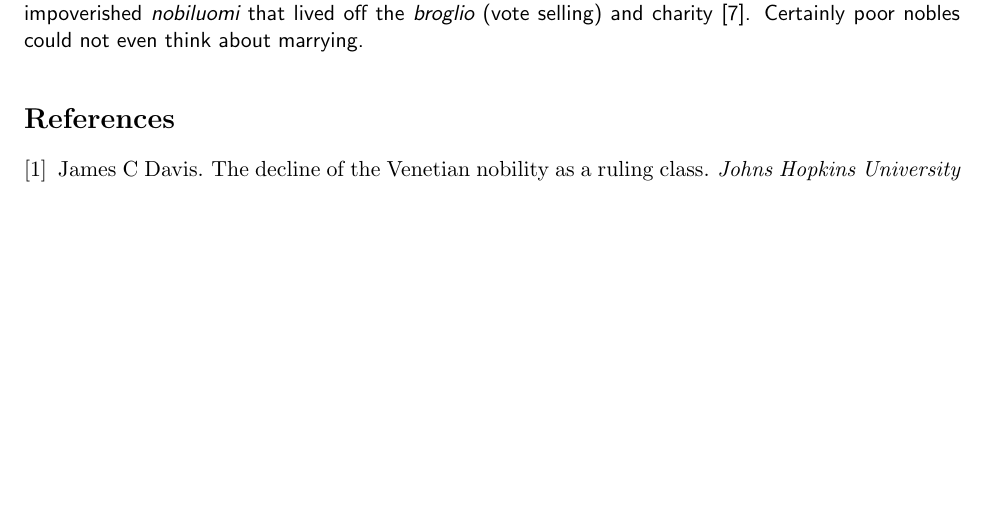
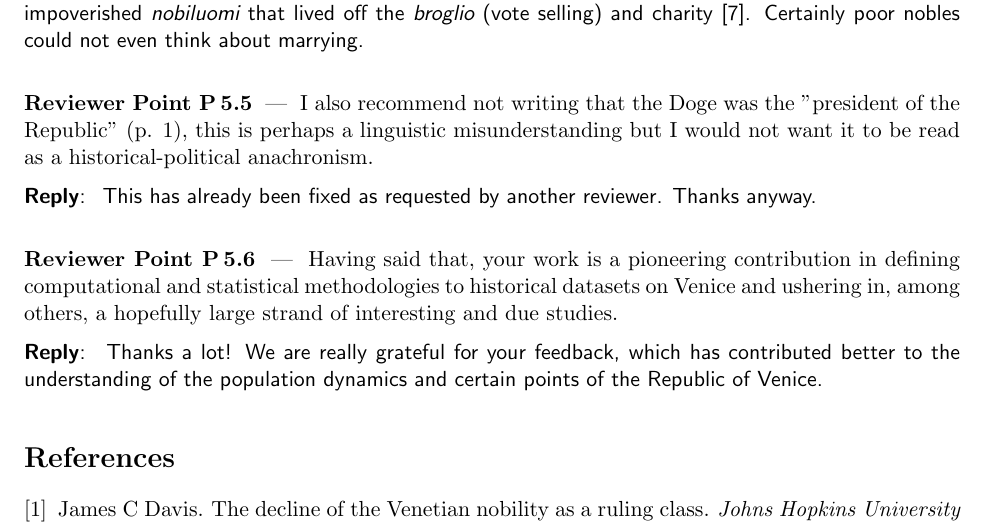
Before and after one commit to JJ/redes-venecia, a LaTeX document (letter-to-editors-mdpi-rev5.tex): part of page 3 of 3, cut so that both start at the same text, the shorter picture padded with empty space. Compiled offline with pdfLaTeX.

Commit message:
Adds a conclusion for the last period

```diff
--- a/letter-to-editors-mdpi-rev5.tex
+++ b/letter-to-editors-mdpi-rev5.tex
@@ -201,6 +201,28 @@ changepoint.
   think about marrying.
 \end{reply}
 
+\begin{point}
+  I also recommend not writing that the Doge was the "president of the Republic"
+  (p. 1), this is perhaps a linguistic misunderstanding but I would not want it
+  to be read as a historical-political anachronism.
+\end{point}
+
+\begin{reply}
+  This has already been fixed as requested by another reviewer. Thanks anyway.
+\end{reply}
+
+\begin{point}
+Having said that, your work is a pioneering contribution in defining
+computational and statistical methodologies to historical datasets on Venice and
+ushering in, among others, a hopefully large strand of interesting and due
+studies.
+\end{point}
+
+\begin{reply}
+  Thanks a lot! We are really grateful for your feedback, which has contributed
+  better to the understanding of the population dynamics and certain points of
+  the Republic of Venice.
+\end{reply}
 
 \bibliographystyle{unsrt}
 \bibliography{marriage,venice,change-point,history}
```
Also changed, not shown: 1 other file.
